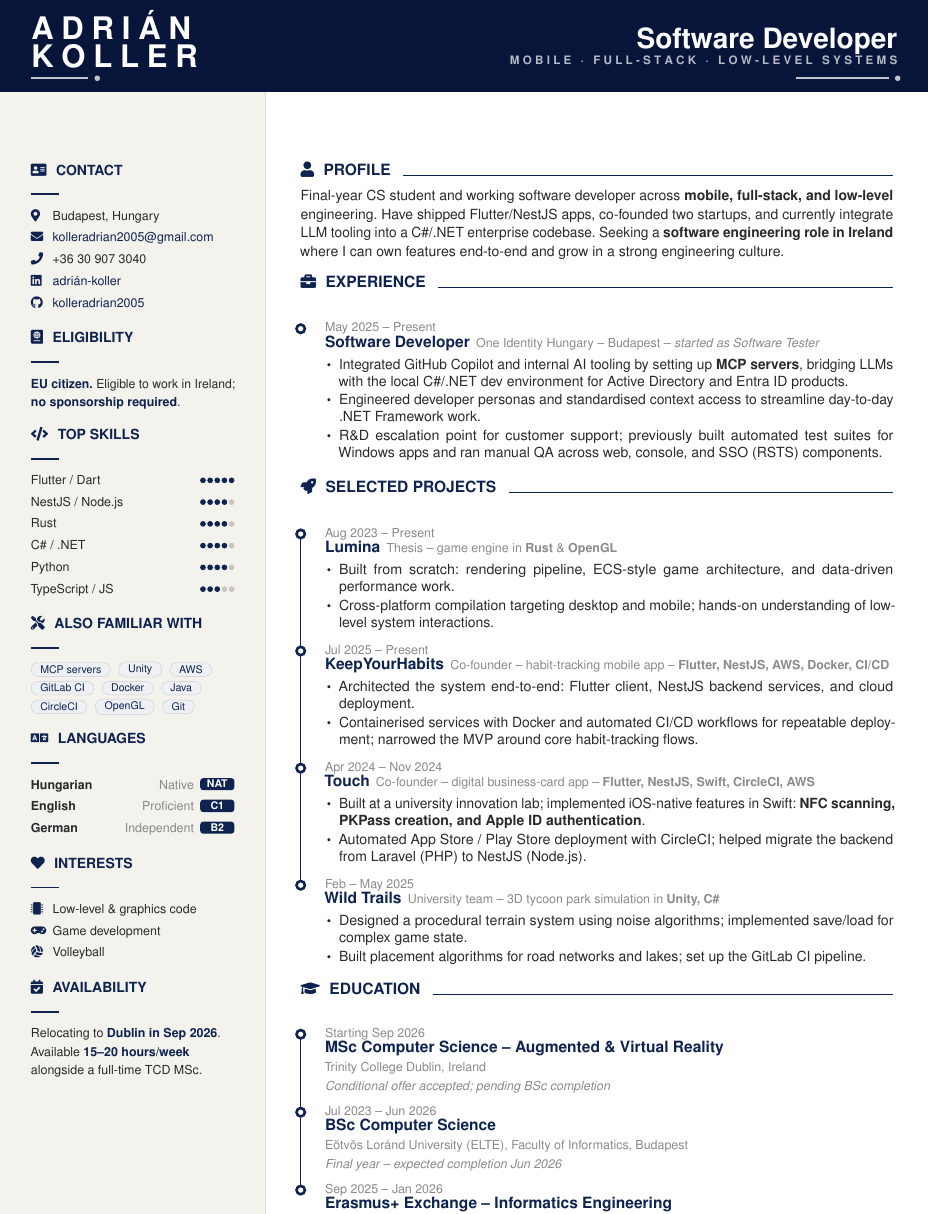
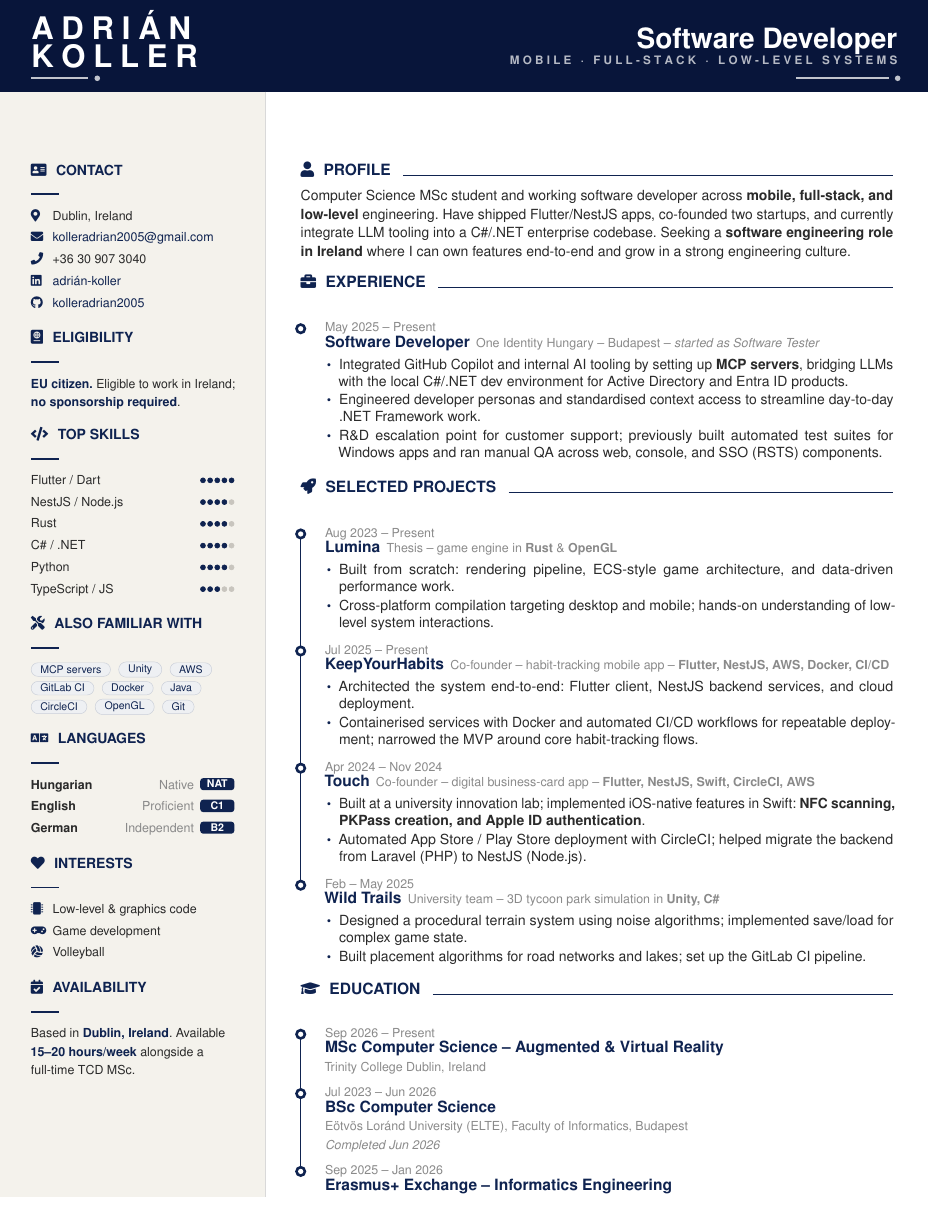
Before and after one commit to kolleradrian2005/cv, a LaTeX CV (cv.tex): part of the page, cut so that both start at the same text. Compiled offline with pdfLaTeX.

Commit message:
Update Dublin and education status
Co-authored-by: Copilot App <223556219+Copilot@users.noreply.github.com>

```diff
--- a/cv.tex
+++ b/cv.tex
@@ -206,7 +206,7 @@
 
     %---- Contact
     \sidehead{address-card}{Contact}
-    \sideline{map-marker-alt}{Budapest, Hungary}
+    \sideline{map-marker-alt}{Dublin, Ireland}
     \sideline{envelope}{\href{mailto:kolleradrian2005@gmail.com}{kolleradrian2005@gmail.com}}
     \sideline{phone}{+36 30 907 3040}
     \sideline{linkedin}{\href{https://www.linkedin.com/in/adrián-koller-aba007319/}{adrián-koller}}
@@ -247,7 +247,7 @@
 
     %---- Availability
     \sidehead{calendar-check}{Availability}
-    {\footnotesize Relocating to \textbf{\color{ink}Dublin in Sep 2026}.
+    {\footnotesize Based in \textbf{\color{ink}Dublin, Ireland}.
     Available \textbf{\color{ink}15--20 hours/week} alongside a full-time
     TCD MSc.}\par
 
@@ -261,7 +261,7 @@
 
     %---- Profile (no duplicated name; sidebar already shows it)
     \mainhead{user}{Profile}
-    {\small Final-year CS student and working software developer across
+    {\small Computer Science MSc student and working software developer across
     \textbf{mobile, full-stack, and low-level} engineering. Have shipped
     Flutter/NestJS apps, co-founded two startups, and currently integrate
     LLM tooling into a C\#/.NET enterprise codebase. Seeking a
@@ -337,15 +337,15 @@
     %---- Education
     \mainhead{graduation-cap}{Education}
     \begin{timeline}{edu}
-    \eduentry{Starting Sep 2026}
+    \eduentry{Sep 2026 \textendash{} Present}
       {MSc Computer Science \textendash{} Augmented \& Virtual Reality}
       {Trinity College Dublin, Ireland}
-      {Conditional offer accepted; pending BSc completion}
+      {}
 
     \eduentry{Jul 2023 \textendash{} Jun 2026}
       {BSc Computer Science}
       {Eötvös Loránd University (ELTE), Faculty of Informatics, Budapest}
-      {Final year \textendash{} expected completion Jun 2026}
+      {Completed Jun 2026}
 
     \eduentry{Sep 2025 \textendash{} Jan 2026}
       {Erasmus+ Exchange \textendash{} Informatics Engineering}
```
Also changed, not shown: cv.pdf.
